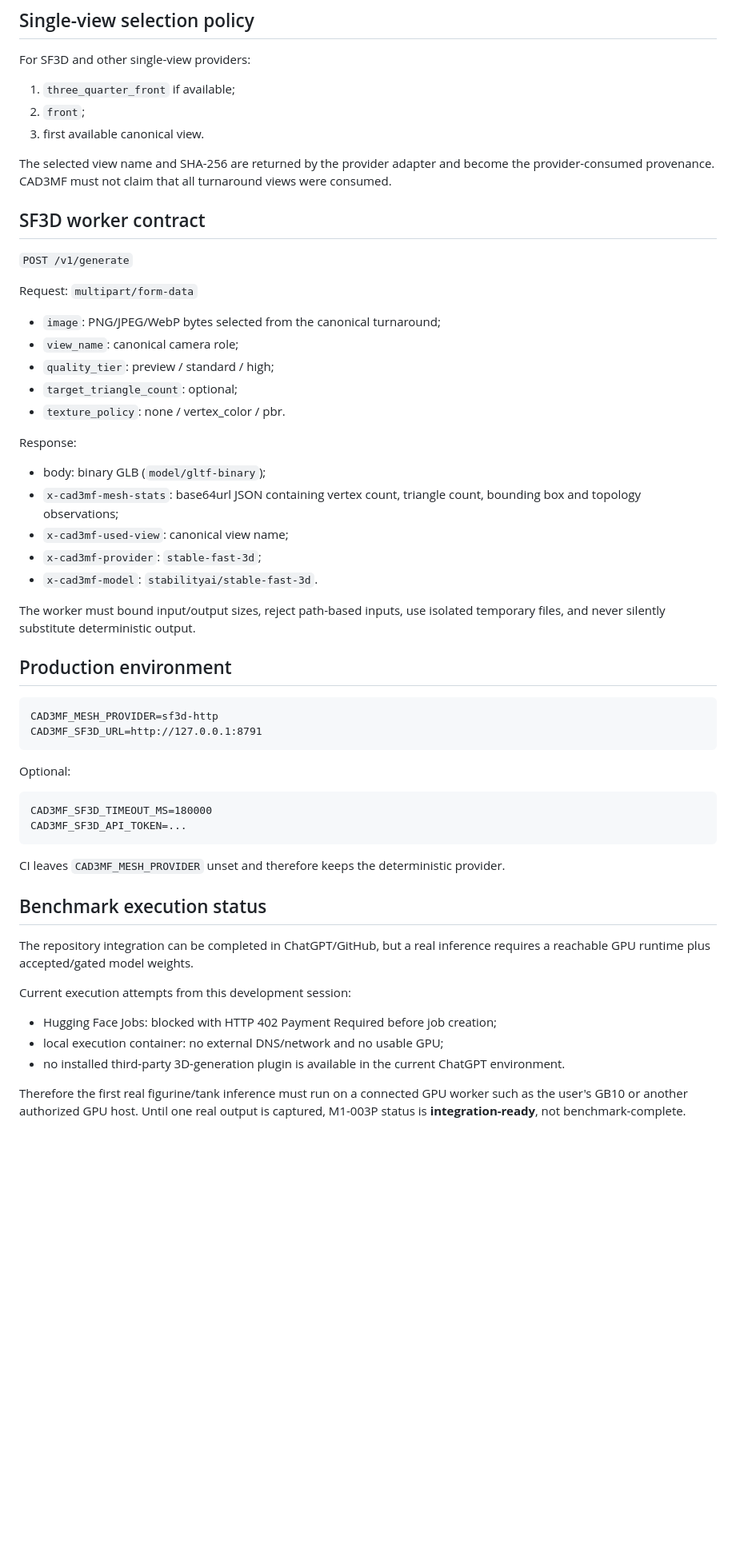
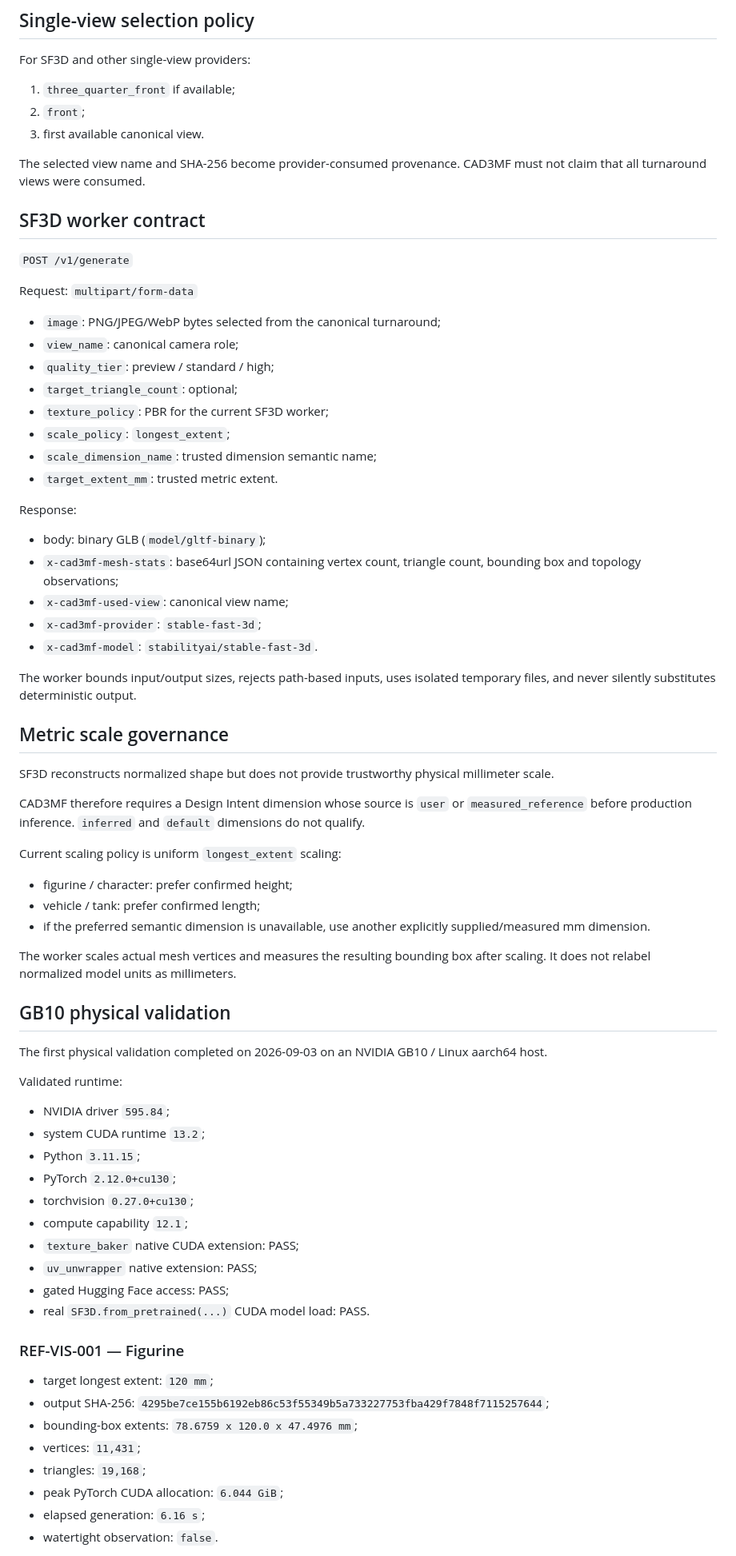
Before and after one commit to zycaskevin/CAD3MF, a Markdown page: docs/work-packages/M1-003P-production-mesh-provider.md, the part around one of its changes. Shown at 80% size. Drawn GitHub-style; blank space fills up the shorter version.

Commit message:
Close M1-003P with GB10 real inference evidence

````diff
--- a/docs/work-packages/M1-003P-production-mesh-provider.md
+++ b/docs/work-packages/M1-003P-production-mesh-provider.md
@@ -68,7 +68,7 @@ For SF3D and other single-view providers:
 2. `front`;
 3. first available canonical view.
 
-The selected view name and SHA-256 are returned by the provider adapter and become the provider-consumed provenance. CAD3MF must not claim that all turnaround views were consumed.
+The selected view name and SHA-256 become provider-consumed provenance. CAD3MF must not claim that all turnaround views were consumed.
 
 ## SF3D worker contract
 
@@ -80,7 +80,10 @@ Request: `multipart/form-data`
 - `view_name`: canonical camera role;
 - `quality_tier`: preview / standard / high;
 - `target_triangle_count`: optional;
-- `texture_policy`: none / vertex_color / pbr.
+- `texture_policy`: PBR for the current SF3D worker;
+- `scale_policy`: `longest_extent`;
+- `scale_dimension_name`: trusted dimension semantic name;
+- `target_extent_mm`: trusted metric extent.
 
 Response:
 
@@ -90,32 +93,47 @@ Response:
 - `x-cad3mf-provider`: `stable-fast-3d`;
 - `x-cad3mf-model`: `stabilityai/stable-fast-3d`.
 
-The worker must bound input/output sizes, reject path-based inputs, use isolated temporary files, and never silently substitute deterministic output.
+The worker bounds input/output sizes, rejects path-based inputs, uses isolated temporary files, and never silently substitutes deterministic output.
 
-## Production environment
+## Metric scale governance
 
-```text
-CAD3MF_MESH_PROVIDER=sf3d-http
-CAD3MF_SF3D_URL=http://127.0.0.1:8791
-```
+SF3D reconstructs normalized shape but does not provide trustworthy physical millimeter scale.
 
-Optional:
+CAD3MF therefore requires a Design Intent dimension whose source is `user` or `measured_reference` before production inference. `inferred` and `default` dimensions do not qualify.
 
-```text
-CAD3MF_SF3D_TIMEOUT_MS=180000
-CAD3MF_SF3D_API_TOKEN=...
-```
+Current scaling policy is uniform `longest_extent` scaling:
 
-CI leaves `CAD3MF_MESH_PROVIDER` unset and therefore keeps the deterministic provider.
+- figurine / character: prefer confirmed height;
+- vehicle / tank: prefer confirmed length;
+- if the preferred semantic dimension is unavailable, use another explicitly supplied/measured mm dimension.
 
-## Benchmark execution status
+The worker scales actual mesh vertices and measures the resulting bounding box after scaling. It does not relabel normalized model units as millimeters.
 
-The repository integration can be completed in ChatGPT/GitHub, but a real inference requires a reachable GPU runtime plus accepted/gated model weights.
+## GB10 physical validation
 
-Current execution attempts from this development session:
+The first physical validation completed on 2026-09-03 on an NVIDIA GB10 / Linux aarch64 host.
 
-- Hugging Face Jobs: blocked with HTTP 402 Payment Required before job creation;
-- local execution container: no external DNS/network and no usable GPU;
-- no installed third-party 3D-generation plugin is available in the current ChatGPT environment.
+Validated runtime:
 
-Therefore the first real figurine/tank inference must run on a connected GPU worker such as the user's GB10 or another authorized GPU host. Until one real output is captured, M1-003P status is **integration-ready**, not benchmark-complete.
+- NVIDIA driver `595.84`;
+- system CUDA runtime `13.2`;
+- Python `3.11.15`;
+- PyTorch `2.12.0+cu130`;
+- torchvision `0.27.0+cu130`;
+- compute capability `12.1`;
+- `texture_baker` native CUDA extension: PASS;
+- `uv_unwrapper` native extension: PASS;
+- gated Hugging Face access: PASS;
+- real `SF3D.from_pretrained(...)` CUDA model load: PASS.
+
+### REF-VIS-001 — Figurine
+
+- target longest extent: `120 mm`;
+- output SHA-256: `4295be7ce155b6192eb86c53f55349b5a733227753fba429f7848f7115257644`;
+- bounding-box extents: `78.6759 x 120.0 x 47.4976 mm`;
+- vertices: `11,431`;
+- triangles: `19,168`;
+- peak PyTorch CUDA allocation: `6.044 GiB`;
+- elapsed generation: `6.16 s`;
+- watertight observation: `false`.
+
````
Also changed, not shown: other parts of docs/work-packages/M1-003P-production-mesh-provider.md (+55 -13 lines).
